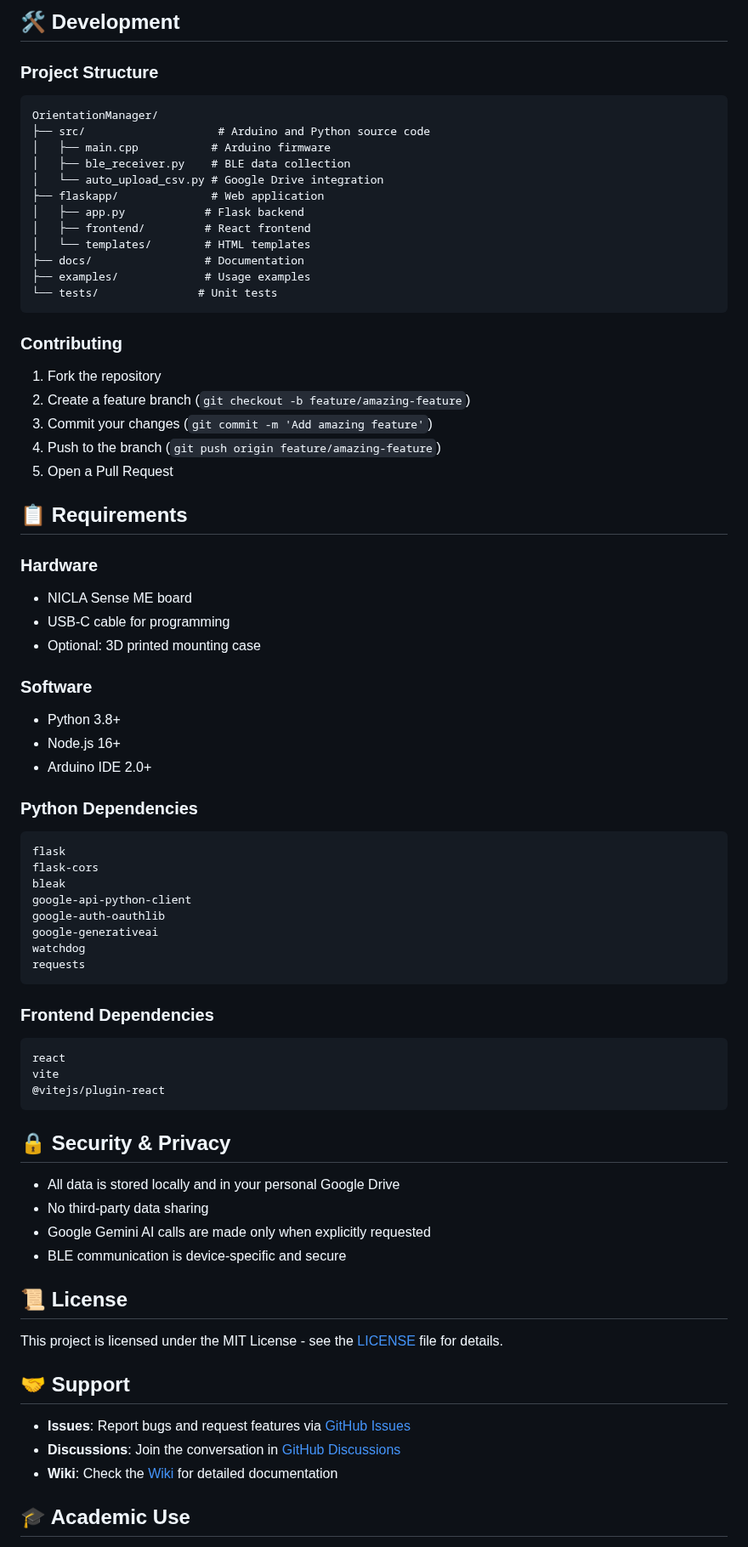
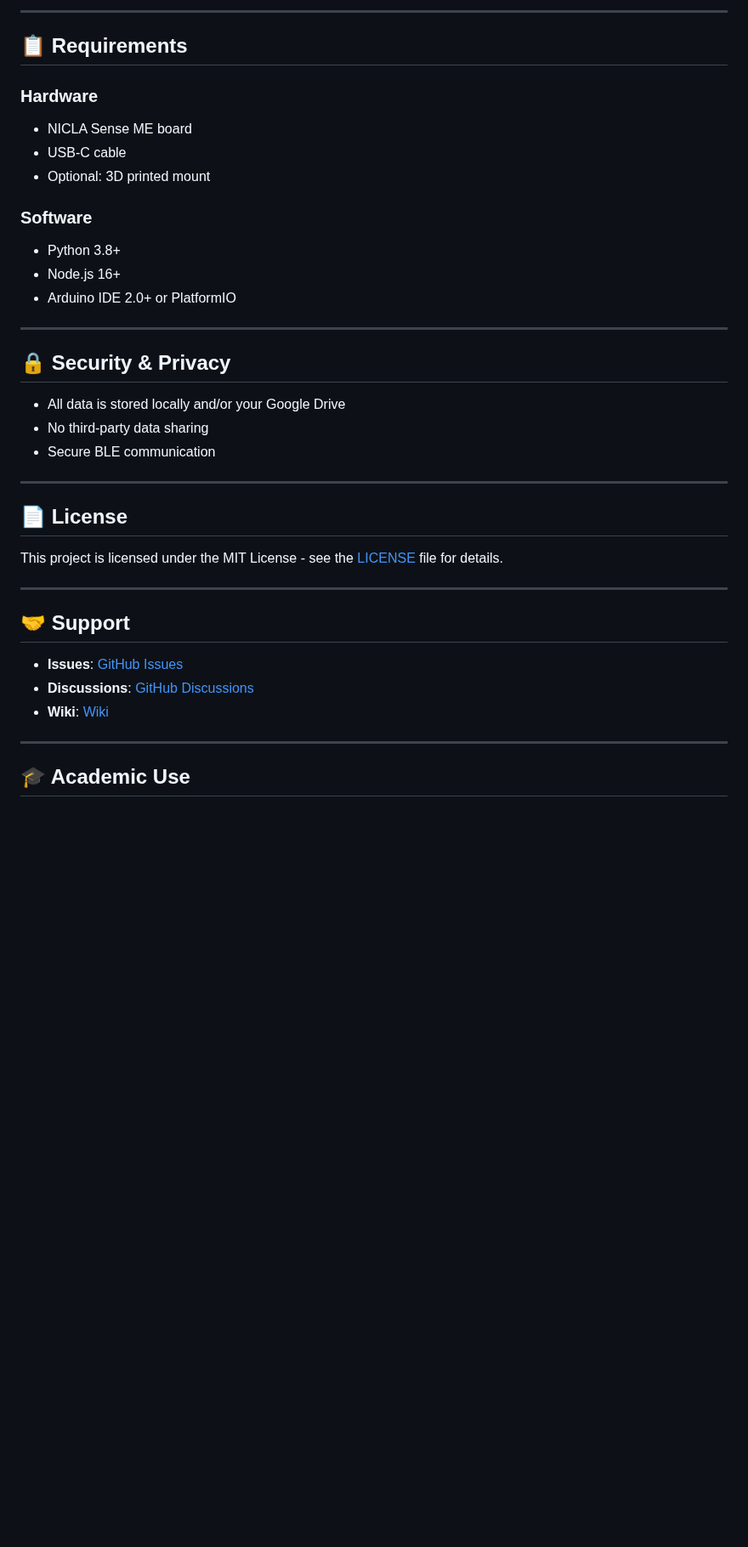
Before and after one commit to larcangeli/OrientationManager, a Markdown page: README.md, the part around one of its changes. Shown at 85% size. Rendered like a GitHub page; blank space fills up the shorter version.

````diff
--- a/README.md
+++ b/README.md
@@ -164,76 +179,41 @@ const float ALERT_THRESHOLD = 5.0; // degrees
 
-## 🛠️ Development
-
-### Project Structure
-```
-OrientationManager/
-├── src/                    # Arduino and Python source code
-│   ├── main.cpp           # Arduino firmware
-│   ├── ble_receiver.py    # BLE data collection
-│   └── auto_upload_csv.py # Google Drive integration
-├── flaskapp/              # Web application
-│   ├── app.py            # Flask backend
-│   ├── frontend/         # React frontend
-│   └── templates/        # HTML templates
-├── docs/                 # Documentation
-├── examples/             # Usage examples
-└── tests/               # Unit tests
-```
-
-### Contributing
-1. Fork the repository
-2. Create a feature branch (`git checkout -b feature/amazing-feature`)
-3. Commit your changes (`git commit -m 'Add amazing feature'`)
-4. Push to the branch (`git push origin feature/amazing-feature`)
-5. Open a Pull Request
+---
 
 ## 📋 Requirements
 
 ### Hardware
 - NICLA Sense ME board
-- USB-C cable for programming
-- Optional: 3D printed mounting case
+- USB-C cable
+- Optional: 3D printed mount
 
 ### Software
 - Python 3.8+
 - Node.js 16+
-- Arduino IDE 2.0+
+- Arduino IDE 2.0+ or PlatformIO
 
-### Python Dependencies
-```
-flask
-flask-cors
-bleak
-google-api-python-client
-google-auth-oauthlib
-google-generativeai
-watchdog
-requests
-```
-
-### Frontend Dependencies
-```
-react
-vite
-@vitejs/plugin-react
-```
+---
 
 ## 🔒 Security & Privacy
 
-- All data is stored locally and in your personal Google Drive
+- All data is stored locally and/or your Google Drive
 - No third-party data sharing
-- Google Gemini AI calls are made only when explicitly requested
-- BLE communication is device-specific and secure
+- Secure BLE communication
 
-## 📜 License
+---
+
+## 📄 License
 
 This project is licensed under the MIT License - see the [LICENSE](LICENSE) file for details.
 
+---
+
 ## 🤝 Support
 
-- **Issues**: Report bugs and request features via [GitHub Issues](https://github.com/larcangeli/OrientationManager/issues)
-- **Discussions**: Join the conversation in [GitHub Discussions](https://github.com/larcangeli/OrientationManager/discussions)
-- **Wiki**: Check the [Wiki](https://github.com/larcangeli/OrientationManager/wiki) for detailed documentation
+- **Issues**: [GitHub Issues](https://github.com/larcangeli/OrientationManager/issues)
+- **Discussions**: [GitHub Discussions](https://github.com/larcangeli/OrientationManager/discussions)
+- **Wiki**: [Wiki](https://github.com/larcangeli/OrientationManager/wiki)
+
+---
 
 ## 🎓 Academic Use
 
````
Also changed, not shown: other parts of README.md (+83 -72 lines).
